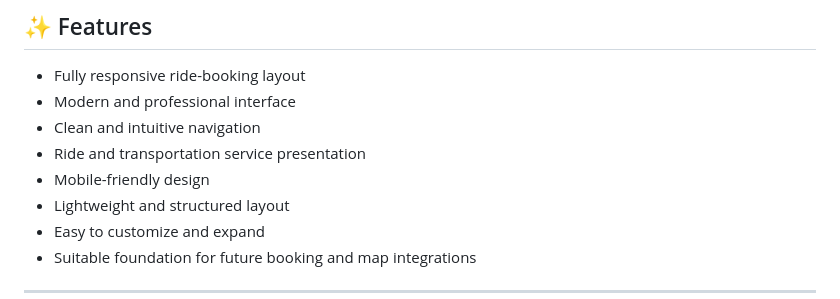
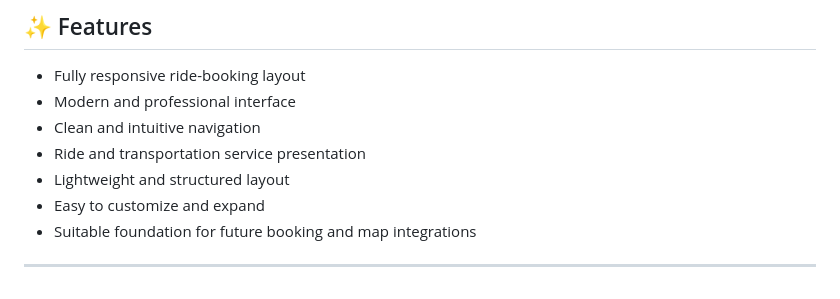
Before and after one commit to codewith-salman/Volti-Book-Ride, a Markdown page: README.md, the part around the change. Rendered like a GitHub page.

```diff
--- a/README.md
+++ b/README.md
@@ -79,7 +79,6 @@ Ideal for:
 - Modern and professional interface
 - Clean and intuitive navigation
 - Ride and transportation service presentation
-- Mobile-friendly design
 - Lightweight and structured layout
 - Easy to customize and expand
 - Suitable foundation for future booking and map integrations
```
